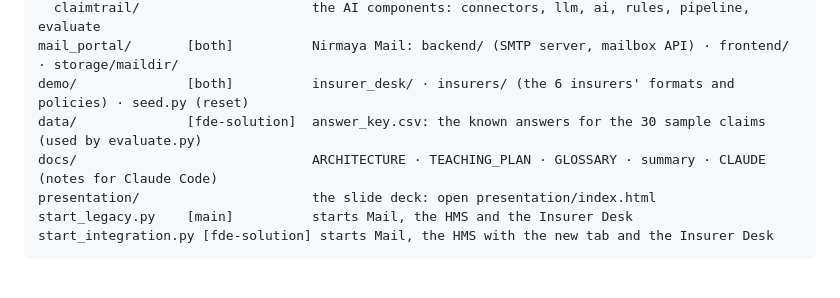
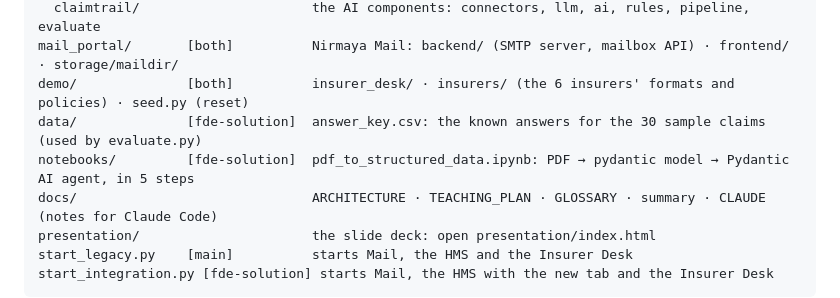
Before and after one commit to AnjaniMalhotra/Hospital-insurance-FDE, a Markdown page: README.md, the part around the change. GitHub-like rendering; blank space fills up the shorter version.

Commit message:
README: mention the notebook in the folder map
Co-Authored-By: Claude Opus 5.5 <noreply@anthropic.com>

```diff
--- a/README.md
+++ b/README.md
@@ -106,6 +106,7 @@ integration/       [fde-solution]  the same HMS + the new tab: backend/reconcile
 mail_portal/       [both]          Nirmaya Mail: backend/ (SMTP server, mailbox API) · frontend/ · storage/maildir/
 demo/              [both]          insurer_desk/ · insurers/ (the 6 insurers' formats and policies) · seed.py (reset)
 data/              [fde-solution]  answer_key.csv: the known answers for the 30 sample claims (used by evaluate.py)
+notebooks/         [fde-solution]  pdf_to_structured_data.ipynb: PDF → pydantic model → Pydantic AI agent, in 5 steps
 docs/                              ARCHITECTURE · TEACHING_PLAN · GLOSSARY · summary · CLAUDE (notes for Claude Code)
 presentation/                      the slide deck: open presentation/index.html
 start_legacy.py    [main]          starts Mail, the HMS and the Insurer Desk
```
